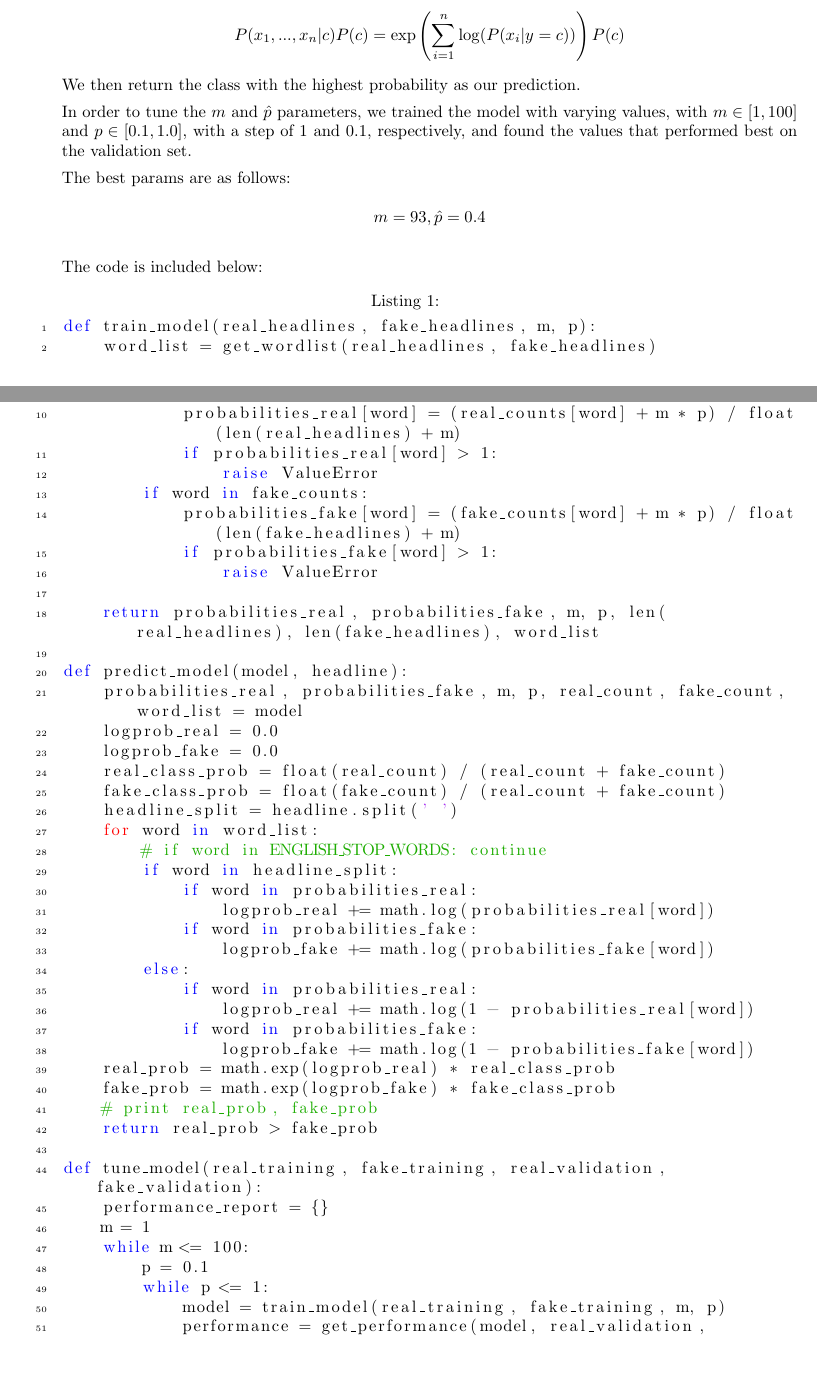
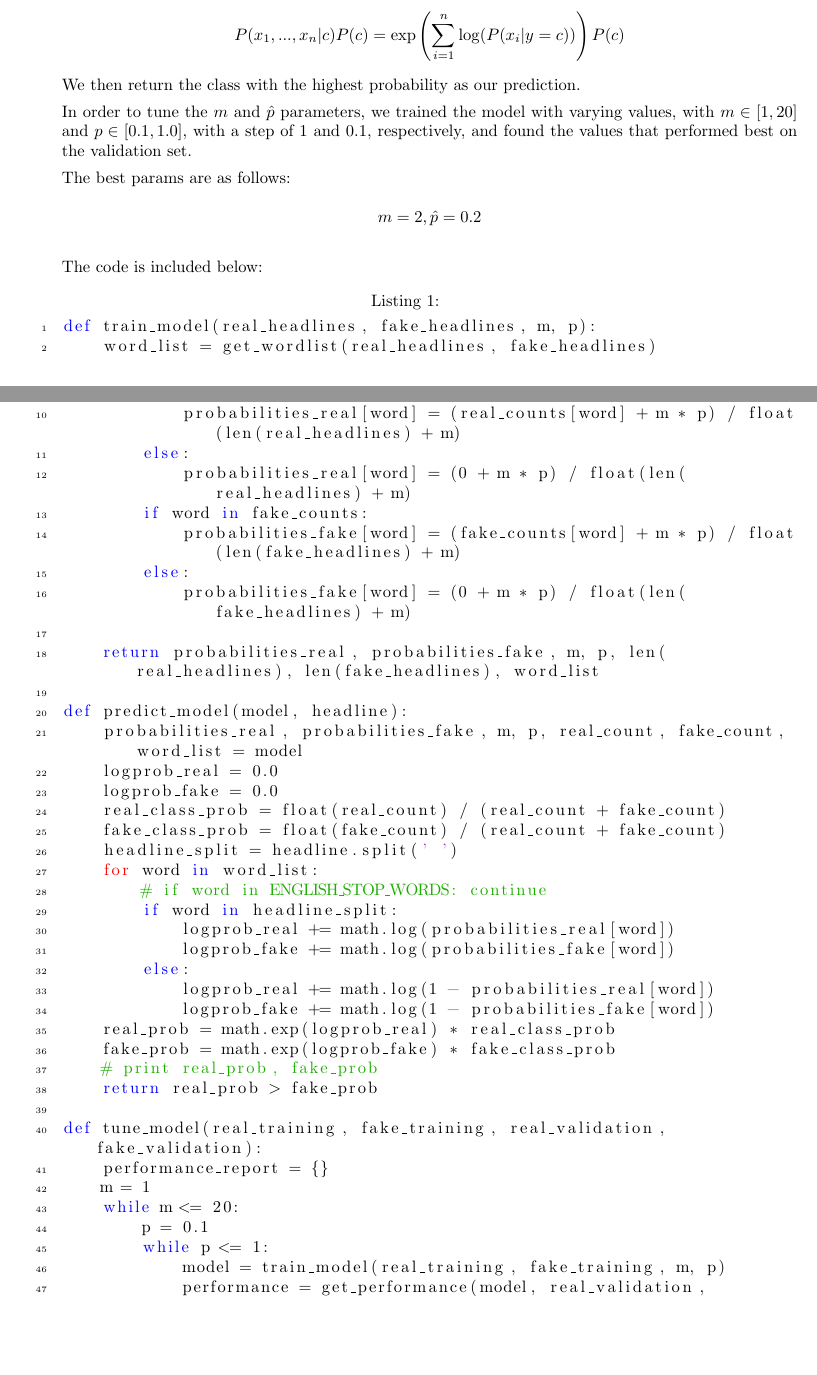
Before and after one commit to ivywireline/project3-fake-news, a LaTeX document (fake.tex): two parts of pages 2 and 3 of 4, joined at a grey line, cut so that both start at the same text, the shorter picture padded with empty space. Compiled offline with pdfLaTeX.

Commit message:
update part2 report

```diff
--- a/fake.tex
+++ b/fake.tex
@@ -79,10 +79,10 @@
 		\]
 		We then return the class with the highest probability as our prediction.
 
-		In order to tune the $m$ and $\hat{p}$ parameters, we trained the model with varying values, with $m \in [1, 100]$ and $p\in [0.1, 1.0]$, with a step of 1 and 0.1, respectively, and found the values that performed best on the validation set.
+		In order to tune the $m$ and $\hat{p}$ parameters, we trained the model with varying values, with $m \in [1, 20]$ and $p\in [0.1, 1.0]$, with a step of 1 and 0.1, respectively, and found the values that performed best on the validation set.
 
 		The best params are as follows: \\
-		\[m = 93, \hat{p} = 0.4\]
+		\[m = 2, \hat{p} = 0.2\]
 		\\
 		The code is included below:
 		\begin{lstlisting}
@@ -96,12 +96,12 @@ def train_model(real_headlines, fake_headlines, m, p):
         # if word in ENGLISH_STOP_WORDS: continue
         if word in real_counts:
             probabilities_real[word] = (real_counts[word] + m * p) / float(len(real_headlines) + m)
-            if probabilities_real[word] > 1:
-                raise ValueError
+        else:
+            probabilities_real[word] = (0 + m * p) / float(len(real_headlines) + m)
         if word in fake_counts:
             probabilities_fake[word] = (fake_counts[word] + m * p) / float(len(fake_headlines) + m)
-            if probabilities_fake[word] > 1:
-                raise ValueError
+        else:
+            probabilities_fake[word] = (0 + m * p) / float(len(fake_headlines) + m)
 
     return probabilities_real, probabilities_fake, m, p, len(real_headlines), len(fake_headlines), word_list
 
@@ -115,15 +115,11 @@ def predict_model(model, headline):
     for word in word_list:
         # if word in ENGLISH_STOP_WORDS: continue
         if word in headline_split:
-            if word in probabilities_real:
-                logprob_real += math.log(probabilities_real[word])
-            if word in probabilities_fake:
-                logprob_fake += math.log(probabilities_fake[word])
+            logprob_real += math.log(probabilities_real[word])
+            logprob_fake += math.log(probabilities_fake[word])
         else:
-            if word in probabilities_real:
-                logprob_real += math.log(1 - probabilities_real[word])
-            if word in probabilities_fake:
-                logprob_fake += math.log(1 - probabilities_fake[word])
+            logprob_real += math.log(1 - probabilities_real[word])
+            logprob_fake += math.log(1 - probabilities_fake[word])
     real_prob = math.exp(logprob_real) * real_class_prob
     fake_prob = math.exp(logprob_fake) * fake_class_prob
     # print real_prob, fake_prob
@@ -132,7 +128,7 @@ def predict_model(model, headline):
 def tune_model(real_training, fake_training, real_validation, fake_validation):
     performance_report = {}
     m = 1
-    while m <= 100:
+    while m <= 20:
         p = 0.1
         while p <= 1:
             model = train_model(real_training, fake_training, m, p)
```
